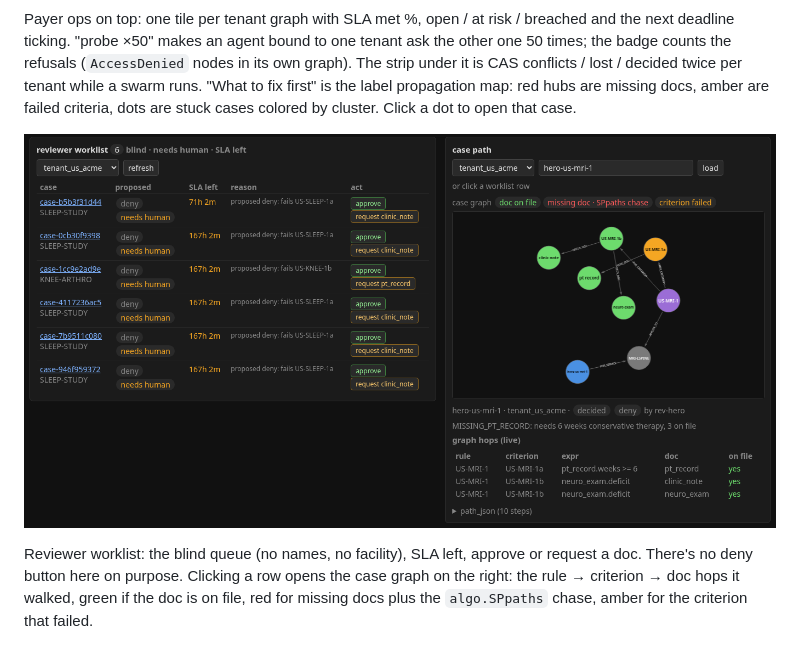
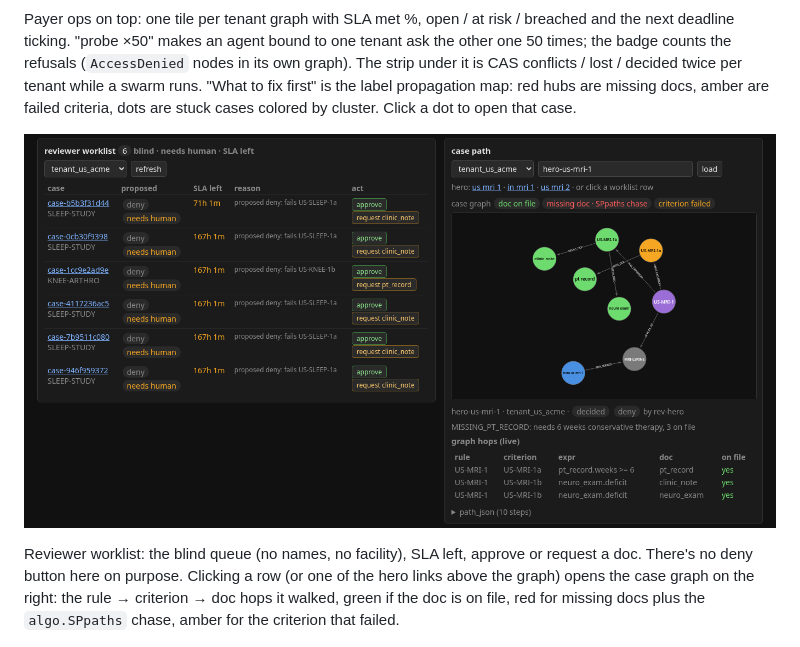
Before and after one commit to cyh7789/passthru, a Markdown page: README.md, the part around the change. Drawn GitHub-style; pictures changed too: docs/dash-review.png.

Commit message:
readme: fresh review shot with the hero links in it

```diff
--- a/README.md
+++ b/README.md
@@ -42,7 +42,7 @@ Payer ops on top: one tile per tenant graph with SLA met %, open / at risk / bre
 
 ![reviewer worklist and case graph](docs/dash-review.png)
 
-Reviewer worklist: the blind queue (no names, no facility), SLA left, approve or request a doc. There's no deny button here on purpose. Clicking a row opens the case graph on the right: the rule → criterion → doc hops it walked, green if the doc is on file, red for missing docs plus the `algo.SPpaths` chase, amber for the criterion that failed.
+Reviewer worklist: the blind queue (no names, no facility), SLA left, approve or request a doc. There's no deny button here on purpose. Clicking a row (or one of the hero links above the graph) opens the case graph on the right: the rule → criterion → doc hops it walked, green if the doc is on file, red for missing docs plus the `algo.SPpaths` chase, amber for the criterion that failed.
 
 ![procedural memory](docs/dash-proc.png)
 
```
